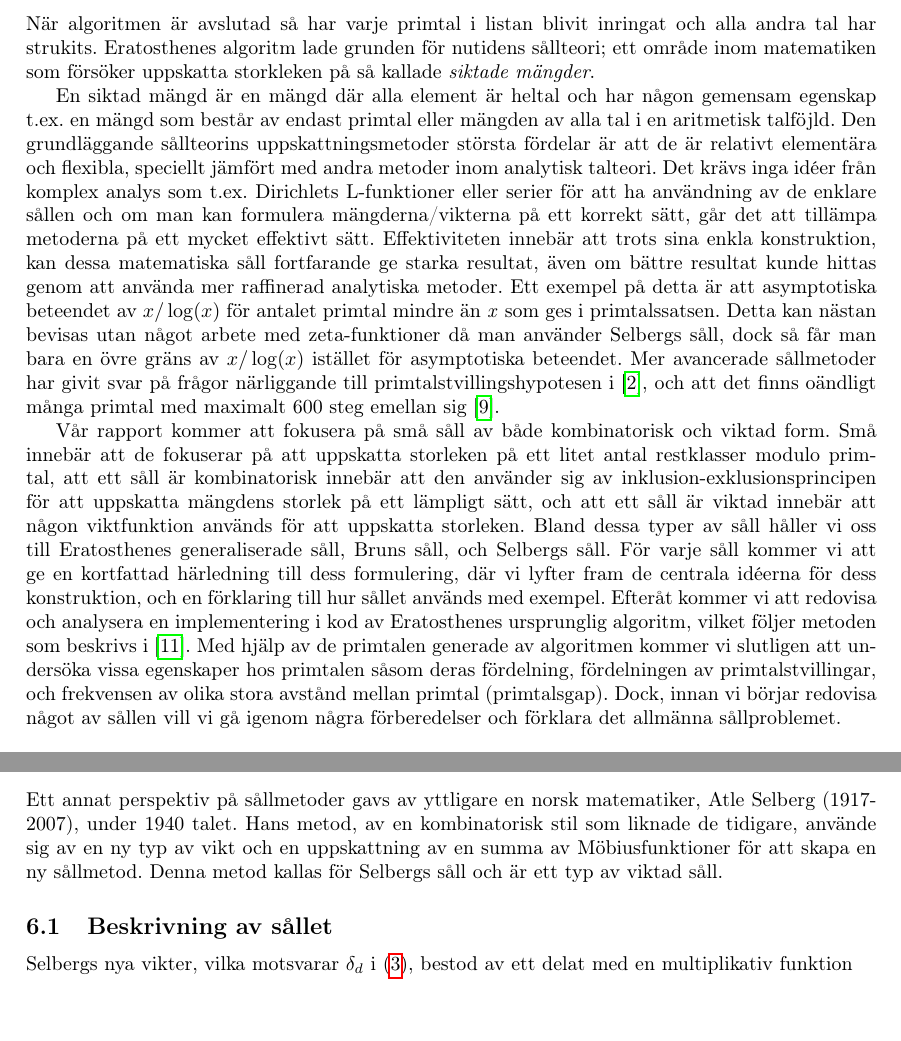
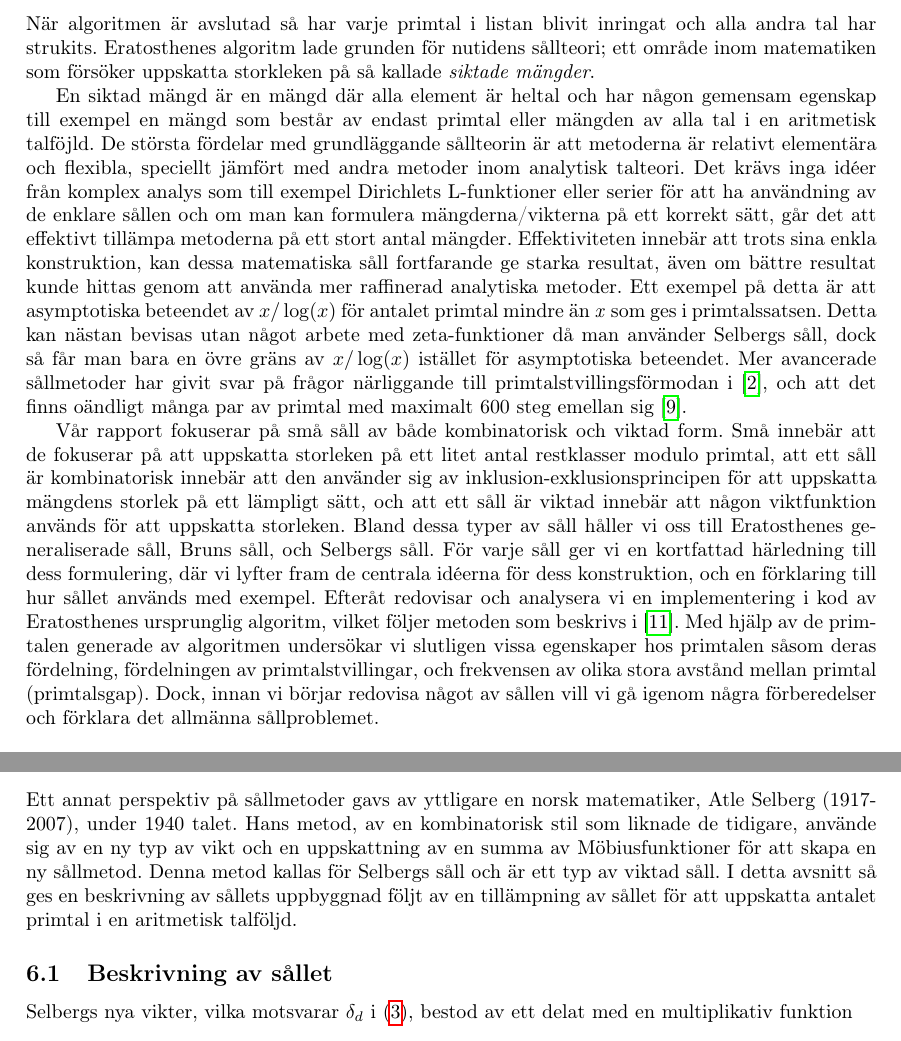
Before and after one commit to ElComadore/Matematiska-S-ll, a LaTeX paper (main.tex, which reads coen/Selberg.tex, coen/inledning.tex): two parts of pages 9 and 16 of 28, joined at a grey line, cut so that both start at the same text. Compiled offline with pdfLaTeX.

Commit message:
Updates from Overleaf

```diff
--- a/coen/Selberg.tex
+++ b/coen/Selberg.tex
@@ -1,5 +1,5 @@
 Ett annat perspektiv på sållmetoder gavs av yttligare en norsk matematiker, Atle Selberg (1917-2007), under 1940 talet.
-Hans metod, av en kombinatorisk stil som liknade de tidigare, använde sig av en ny typ av vikt och en uppskattning av en summa av Möbiusfunktioner för att skapa en ny sållmetod. Denna metod kallas för Selbergs såll och är ett typ av viktad såll.
+Hans metod, av en kombinatorisk stil som liknade de tidigare, använde sig av en ny typ av vikt och en uppskattning av en summa av Möbiusfunktioner för att skapa en ny sållmetod. Denna metod kallas för Selbergs såll och är ett typ av viktad såll. I detta avsnitt så ges en beskrivning av sållets uppbyggnad följt av en tillämpning av sållet för att uppskatta antalet primtal i en aritmetisk talföljd.
 
 \subsection{Beskrivning av sållet}
 Selbergs nya vikter, vilka motsvarar \(\delta_d\) i \eqref{deltaX}, bestod av ett delat med en multiplikativ funktion
--- a/coen/inledning.tex
+++ b/coen/inledning.tex
@@ -12,18 +12,18 @@ Idén bakom denna process, att hitta primtal i en lista av naturliga tal, har fu
 När algoritmen är avslutad så har varje primtal i listan blivit inringat och alla andra tal har strukits.
 Eratosthenes algoritm lade grunden för nutidens sållteori; ett område inom matematiken som försöker uppskatta storkleken på så kallade \textit{siktade mängder}.
 
-En siktad mängd är en mängd där alla element är heltal och har någon gemensam egenskap t.ex. en mängd som består av endast primtal eller mängden av alla tal i en aritmetisk talföjld.
-Den grundläggande sållteorins uppskattningsmetoder största fördelar är att de är relativt elementära och flexibla, speciellt jämfört med andra metoder inom analytisk talteori.
-Det krävs inga idéer från komplex analys som t.ex. Dirichlets L-funktioner eller serier för att ha användning av de enklare sållen och om man kan formulera mängderna/vikterna på ett korrekt sätt, går det att tillämpa metoderna på ett mycket effektivt sätt.
+En siktad mängd är en mängd där alla element är heltal och har någon gemensam egenskap till exempel en mängd som består av endast primtal eller mängden av alla tal i en aritmetisk talföjld.
+De största fördelar med grundläggande sållteorin är att metoderna är relativt elementära och flexibla, speciellt jämfört med andra metoder inom analytisk talteori.
+Det krävs inga idéer från komplex analys som till exempel Dirichlets L-funktioner eller serier för att ha användning av de enklare sållen och om man kan formulera mängderna/vikterna på ett korrekt sätt, går det att effektivt tillämpa metoderna på ett stort antal mängder.
 Effektiviteten innebär att trots sina enkla konstruktion, kan dessa matematiska såll fortfarande ge starka resultat, även om bättre resultat kunde hittas genom att använda mer raffinerad analytiska metoder.
 Ett exempel på detta är att asymptotiska beteendet av \(x/\log(x)\) för antalet primtal mindre än \textit{x} som ges i primtalssatsen.
 Detta kan nästan bevisas utan något arbete med zeta-funktioner då man använder Selbergs såll, dock så får man bara en övre gräns av \(x/\log(x)\) istället för asymptotiska beteendet.
-Mer avancerade sållmetoder har givit svar på frågor närliggande till primtalstvillingshypotesen i \cite{chen2Prime}, och att det finns oändligt många primtal med maximalt 600 steg emellan sig \cite{mayBound}.
+Mer avancerade sållmetoder har givit svar på frågor närliggande till primtalstvillingsförmodan i \cite{chen2Prime}, och att det finns oändligt många par av primtal med maximalt 600 steg emellan sig \cite{mayBound}.
 
-Vår rapport kommer att fokusera på små såll av både kombinatorisk och viktad form.
+Vår rapport fokuserar på små såll av både kombinatorisk och viktad form.
 Små innebär att de fokuserar på att uppskatta storleken på ett litet antal restklasser modulo primtal, att ett såll är kombinatorisk innebär att den använder sig av inklusion-exklusionsprincipen för att uppskatta mängdens storlek på ett lämpligt sätt, och att ett såll är viktad innebär att någon viktfunktion används för att uppskatta storleken.
 Bland dessa typer av såll håller vi oss till Eratosthenes generaliserade såll, Bruns såll, och Selbergs såll.
-För varje såll kommer vi att ge en kortfattad härledning till dess formulering, där vi lyfter fram de centrala idéerna för dess konstruktion, och en förklaring till hur sållet används med exempel.
-Efteråt kommer vi att redovisa och analysera en implementering i kod av Eratosthenes ursprunglig algoritm, vilket följer metoden som beskrivs i \cite{HaraldSieve}.
-Med hjälp av de primtalen generade av algoritmen kommer vi slutligen att undersöka vissa egenskaper hos primtalen såsom deras fördelning, fördelningen av primtalstvillingar, och frekvensen av olika stora avstånd mellan primtal (primtalsgap).
+För varje såll ger vi en kortfattad härledning till dess formulering, där vi lyfter fram de centrala idéerna för dess konstruktion, och en förklaring till hur sållet används med exempel.
+Efteråt redovisar och analysera vi en implementering i kod av Eratosthenes ursprunglig algoritm, vilket följer metoden som beskrivs i \cite{HaraldSieve}.
+Med hjälp av de primtalen generade av algoritmen undersökar vi slutligen vissa egenskaper hos primtalen såsom deras fördelning, fördelningen av primtalstvillingar, och frekvensen av olika stora avstånd mellan primtal (primtalsgap).
 Dock, innan vi börjar redovisa något av sållen vill vi gå igenom några förberedelser och förklara det allmänna sållproblemet.
```
Also changed, not shown: coen/applications.tex (+1 -1 lines), coen/diskussionSåll.tex (+3 -3 lines).
